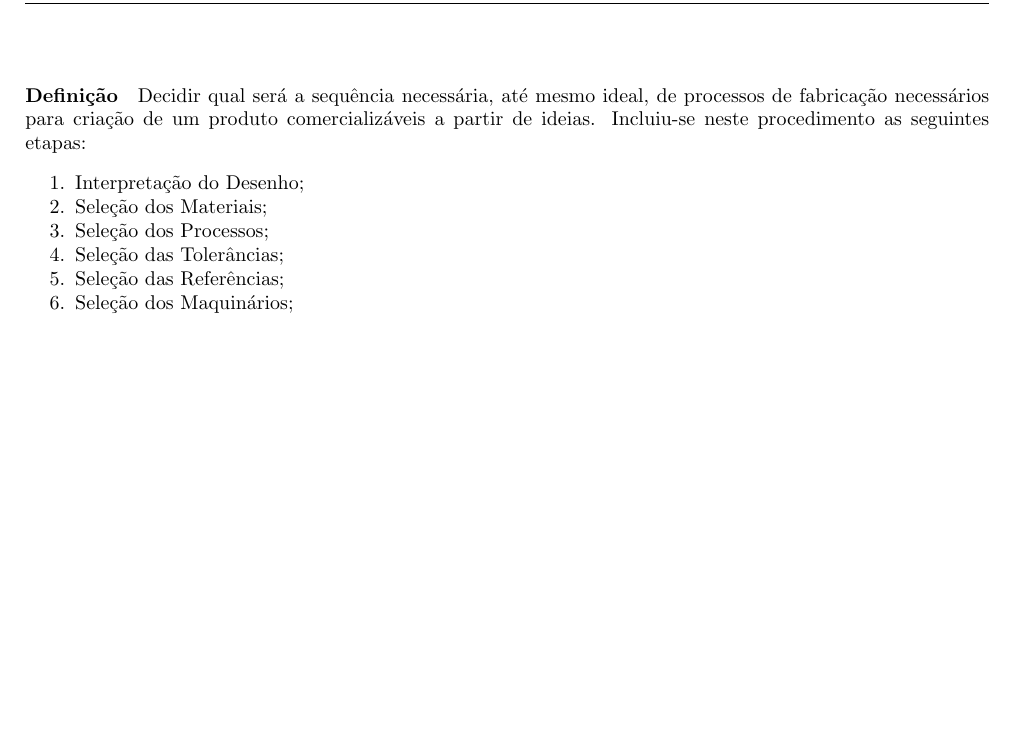
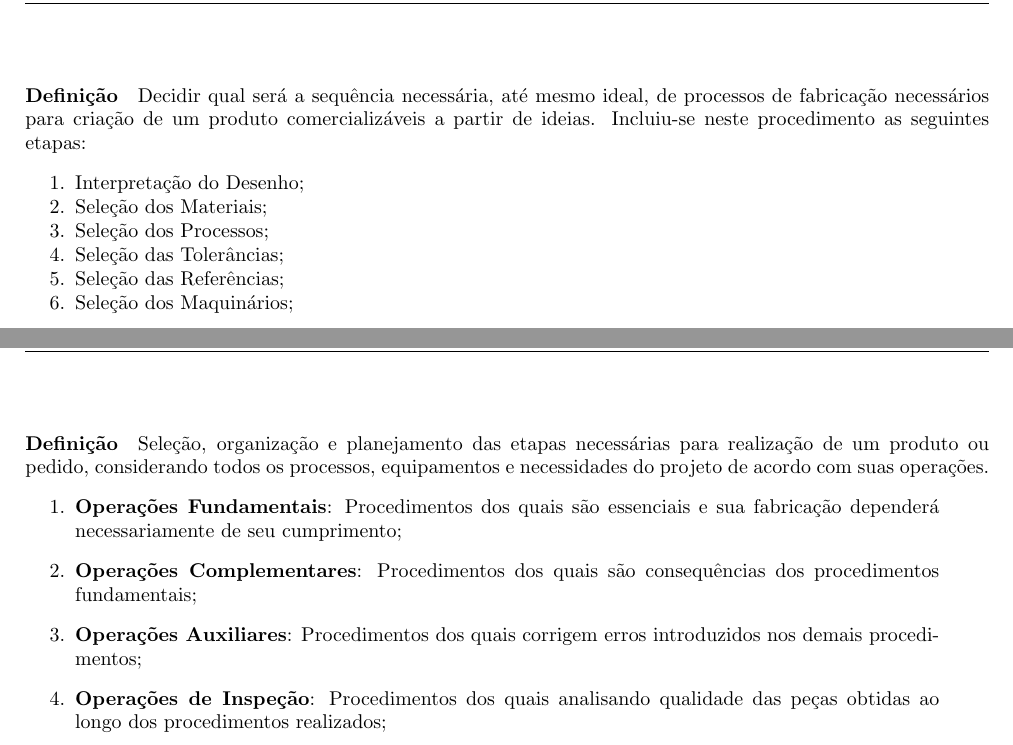
Before and after one commit to tr0fin0/classes_unicamp, a LaTeX document (em335/em335.tex): part of page 26 of 26 before the commit and two parts of pages 27 and 28 of 28 after it, the two joined at a grey line, cut so that both start at the same text, the shorter picture padded with empty space. Compiled offline with pdfLaTeX.

```diff
--- a/em335/em335.tex
+++ b/em335/em335.tex
@@ -1543,5 +1548,16 @@
                 \item Seleção das Referências;
                 \item Seleção dos Maquinários;
             \end{enumerate}
+\newpage
+
+    \section{Roteiros de Fabricação}
+        \paragraph{Definição}Seleção, organização e planejamento das etapas necessárias para realização de um produto ou pedido, considerando todos os processos, equipamentos e necessidades do projeto de acordo com suas operações.
+            \begin{enumerate}[rightmargin = \leftmargin]
+                \item \textbf{Operações Fundamentais}: Procedimentos dos quais são essenciais e sua fabricação dependerá necessariamente de seu cumprimento;
+                \item \textbf{Operações Complementares}: Procedimentos dos quais são consequências dos procedimentos fundamentais;
+                \item \textbf{Operações Auxiliares}: Procedimentos dos quais corrigem erros introduzidos nos demais procedimentos;
+                \item \textbf{Operações de Inspeção}: Procedimentos dos quais analisando qualidade das peças obtidas ao longo dos procedimentos realizados;
+            \end{enumerate}
+
 
 \end{document}
```
Also changed, not shown: em335/em335.tex (5 more changed lines).
